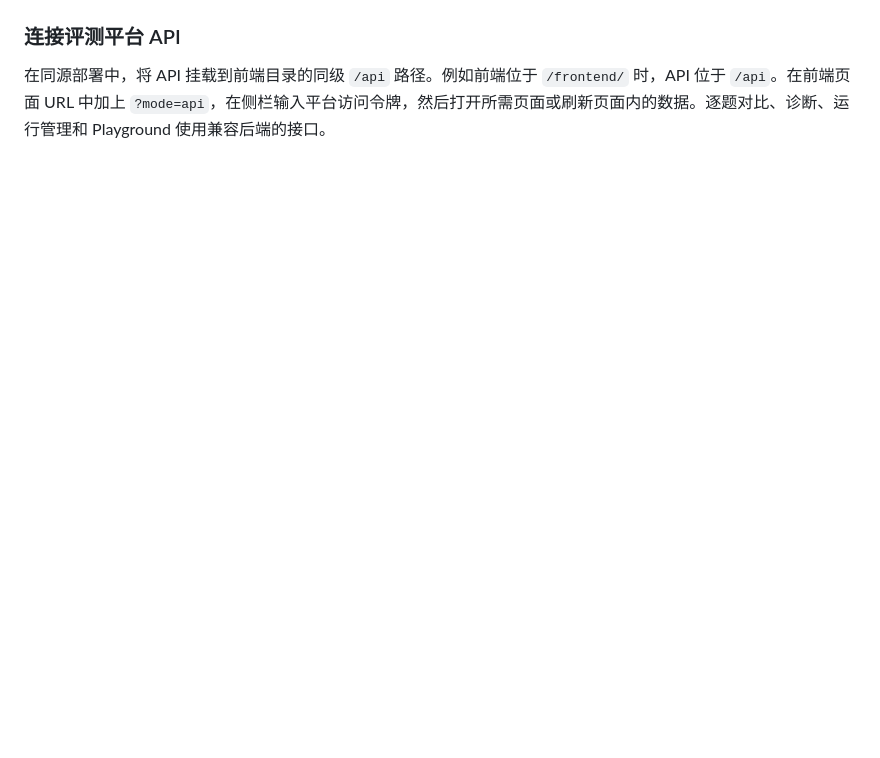
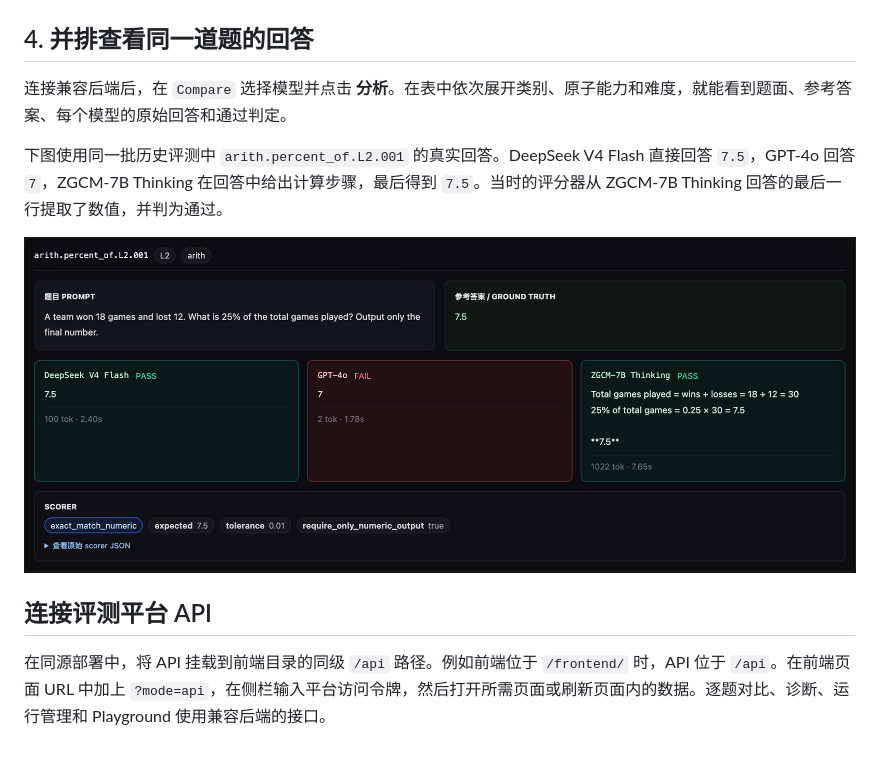
Before and after one commit to zgcagi/ACE, a Markdown page: examples/tutorial.zh-CN.md, the part around one of its changes. GitHub-like rendering; pictures changed too: examples/figures/compare-probe.png (added); blank space fills up the shorter version.

Commit message:
Add bilingual frontend tutorials and probe comparison

```diff
--- a/examples/tutorial.zh-CN.md
+++ b/examples/tutorial.zh-CN.md
@@ -35,6 +37,14 @@ python3 -m http.server 8000 --bind 127.0.0.1
 
 ![Compare 对比表展开 instr 的三个难度层级](figures/compare-matrix.png)
 
-### 连接评测平台 API
+## 4. 并排查看同一道题的回答
+
+连接兼容后端后，在 `Compare` 选择模型并点击 **分析**。在表中依次展开类别、原子能力和难度，就能看到题面、参考答案、每个模型的原始回答和通过判定。
+
+下图使用同一批历史评测中 `arith.percent_of.L2.001` 的真实回答。DeepSeek V4 Flash 直接回答 `7.5`，GPT-4o 回答 `7`，ZGCM-7B Thinking 在回答中给出计算步骤，最后得到 `7.5`。当时的评分器从 ZGCM-7B Thinking 回答的最后一行提取了数值，并判为通过。
+
+![ACE 前端并排显示一道百分比题的题面、参考答案、三个模型的回答与通过判定](figures/compare-probe.png)
+
+## 连接评测平台 API
 
 在同源部署中，将 API 挂载到前端目录的同级 `/api` 路径。例如前端位于 `/frontend/` 时，API 位于 `/api`。在前端页面 URL 中加上 `?mode=api`，在侧栏输入平台访问令牌，然后打开所需页面或刷新页面内的数据。逐题对比、诊断、运行管理和 Playground 使用兼容后端的接口。
```
Also changed, not shown: other parts of examples/tutorial.zh-CN.md (+2 -0 lines), README.md (+2 -2 lines), README.zh-CN.md (+1 -1 lines), examples/tutorial.md (added, +50 -0 lines).
